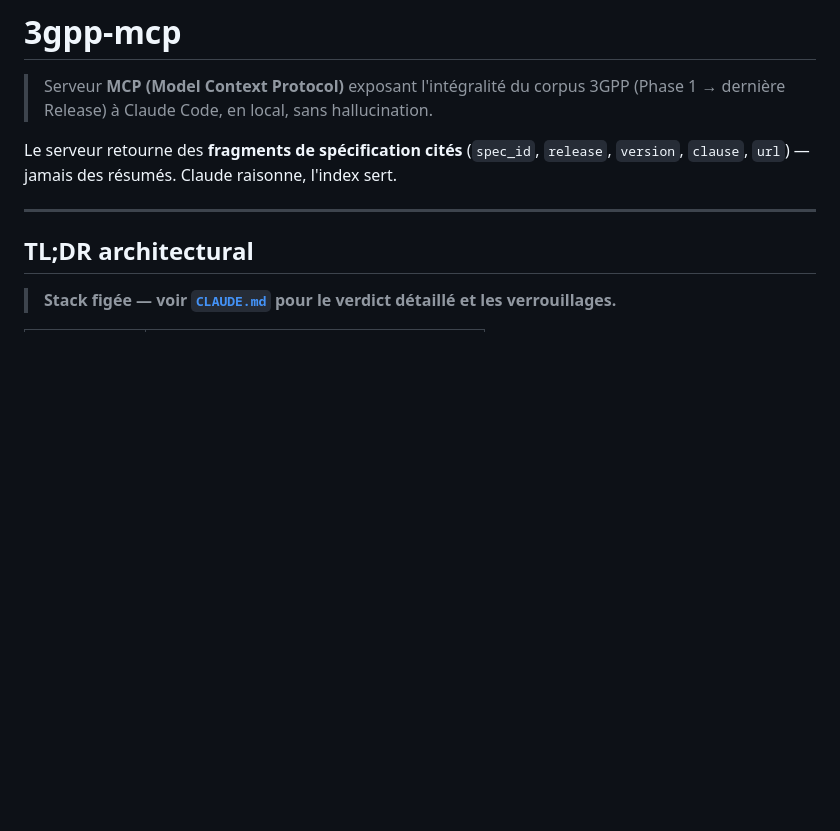
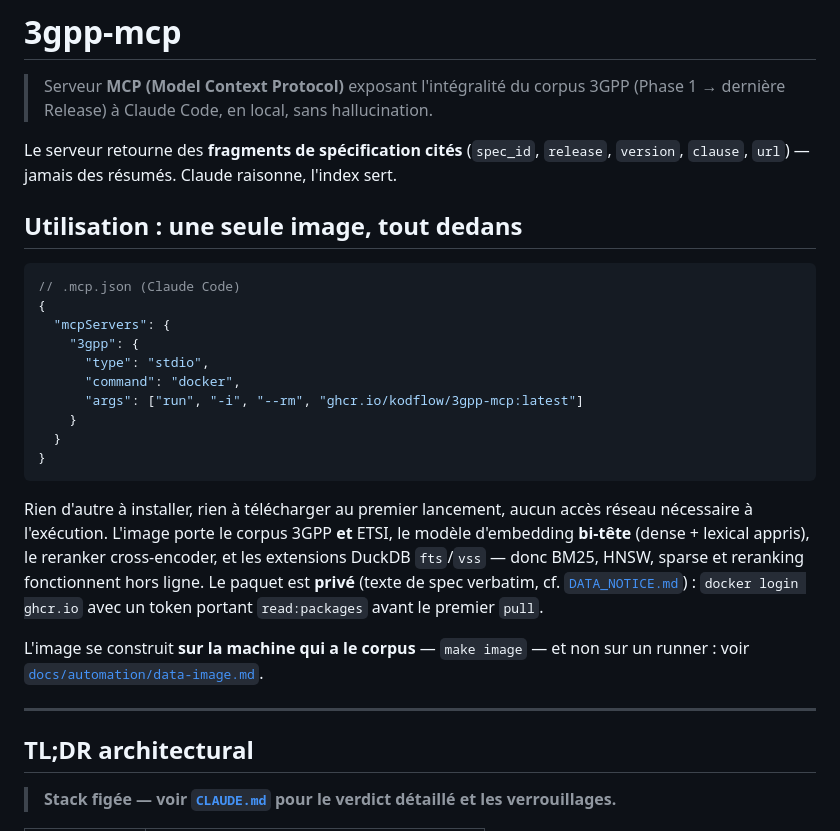
Before and after one commit to kodflow/3gpp-mcp, a Markdown page: README.md, the part around the change. Drawn GitHub-style; blank space fills up the shorter version.

````diff
--- a/README.md
+++ b/README.md
@@ -3,6 +3,32 @@
 > Serveur **MCP (Model Context Protocol)** exposant l'intégralité du corpus 3GPP (Phase 1 → dernière Release) à Claude Code, en local, sans hallucination.
 
 Le serveur retourne des **fragments de spécification cités** (`spec_id`, `release`, `version`, `clause`, `url`) — jamais des résumés. Claude raisonne, l'index sert.
+
+## Utilisation : une seule image, tout dedans
+
+```jsonc
+// .mcp.json (Claude Code)
+{
+  "mcpServers": {
+    "3gpp": {
+      "type": "stdio",
+      "command": "docker",
+      "args": ["run", "-i", "--rm", "ghcr.io/kodflow/3gpp-mcp:latest"]
+    }
+  }
+}
+```
+
+Rien d'autre à installer, rien à télécharger au premier lancement, aucun accès
+réseau nécessaire à l'exécution. L'image porte le corpus 3GPP **et** ETSI, le
+modèle d'embedding **bi-tête** (dense + lexical appris), le reranker
+cross-encoder, et les extensions DuckDB `fts`/`vss` — donc BM25, HNSW, sparse et
+reranking fonctionnent hors ligne. Le paquet est **privé** (texte de spec
+verbatim, cf. [`DATA_NOTICE.md`](./DATA_NOTICE.md)) : `docker login ghcr.io`
+avec un token portant `read:packages` avant le premier `pull`.
+
+L'image se construit **sur la machine qui a le corpus** — `make image` — et non
+sur un runner : voir [`docs/automation/data-image.md`](./docs/automation/data-image.md).
 
 ---
 
````
Also changed, not shown: docs/install.md (+41 -1 lines).
